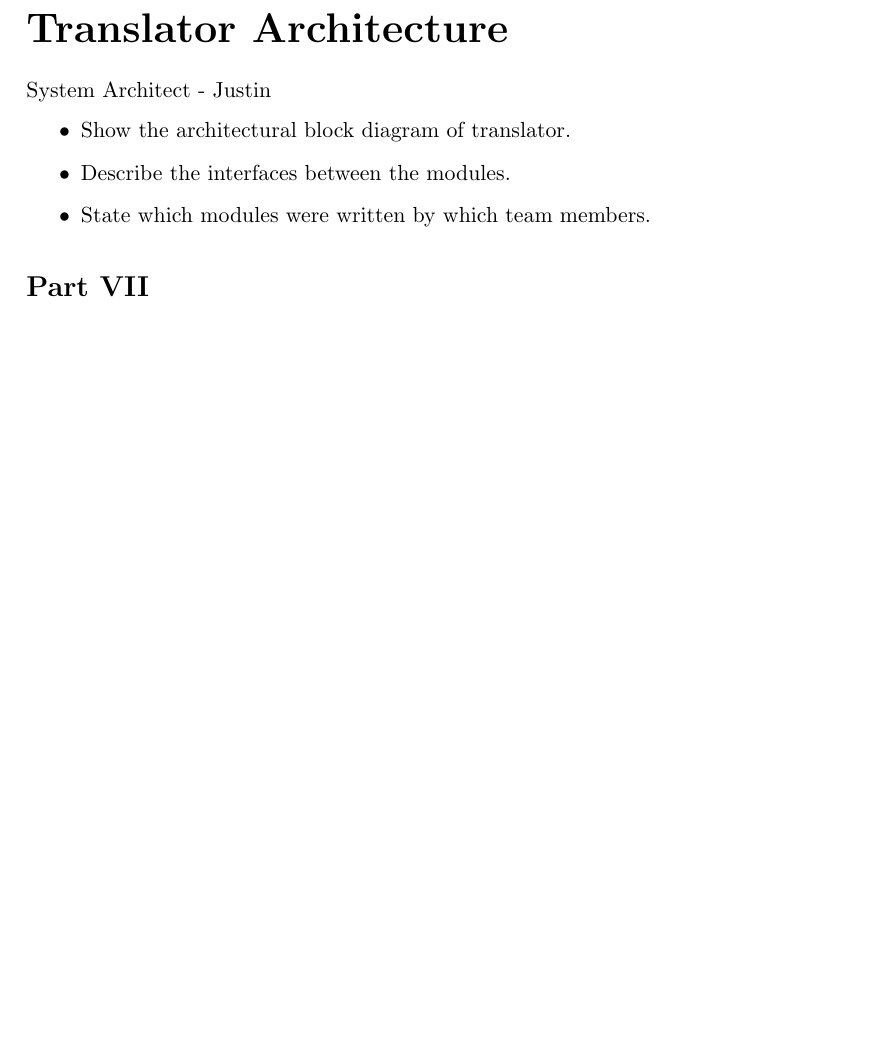
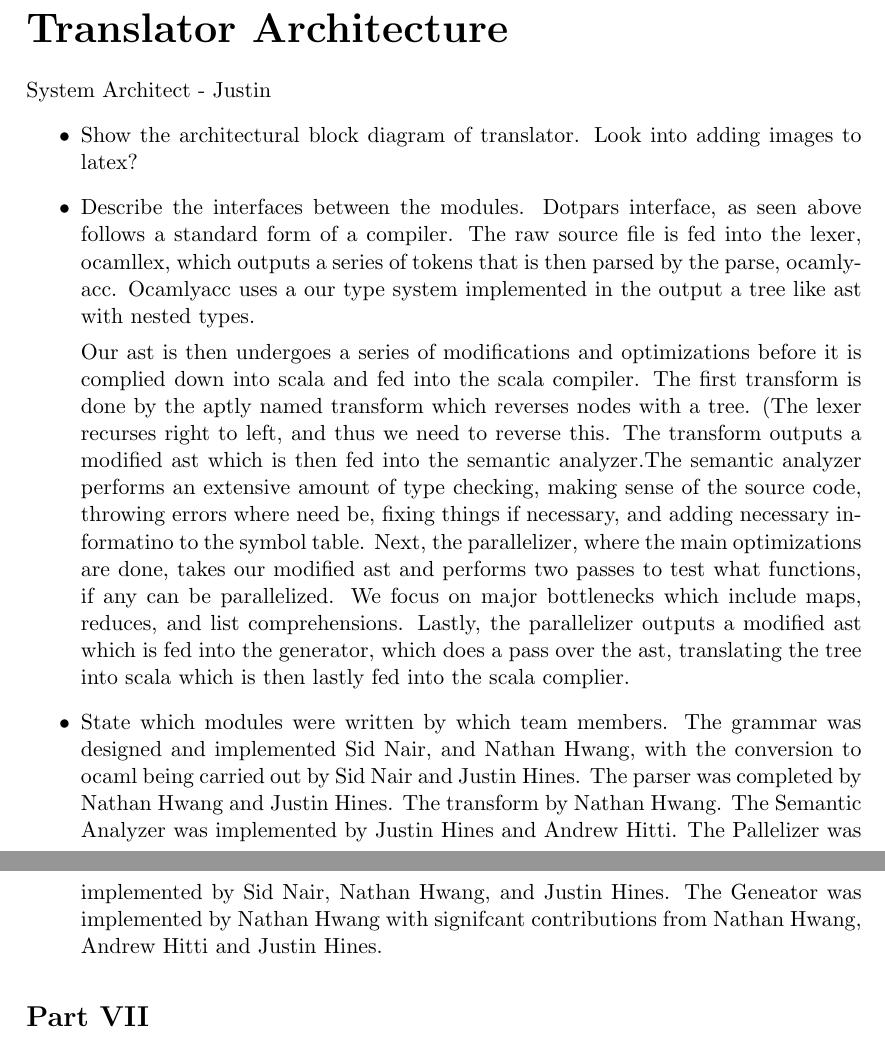
Before and after one commit to sidnair/DotPar, a LaTeX document (docs/Final Report/finalReport.tex, which reads docs/Final Report/justin.tex): part of page 36 of 38 before the commit and two parts of pages 36 and 37 of 38 after it, the two joined at a grey line, cut so that both start at the same text, the shorter picture padded with empty space. Compiled offline with pdfLaTeX.

Commit message:
Added DRAFT to my portion of final report

```diff
--- a/docs/Final Report/justin.tex
+++ b/docs/Final Report/justin.tex
@@ -1,6 +1,35 @@
 System Architect - Justin
 \begin{itemize}
 \item Show the architectural block diagram of translator.
+Look into adding images to latex?
+
 \item Describe the interfaces between the modules.
+Dotpars interface, as seen above follows a standard form of a compiler. The raw
+source file is fed into the lexer, ocamllex, which outputs a series of tokens that is then
+parsed by the parse, ocamlyacc.  Ocamlyacc uses a our type system implemented in
+the output a tree like ast with nested types.
+
+Our ast is then undergoes a series of modifications and optimizations before it
+is complied down into scala and fed into the scala compiler.  The first transform
+is done by the aptly named transform which reverses nodes with a tree.  (The lexer
+recurses right to left, and thus we need to reverse this.  The transform outputs
+a modified ast which is then fed into the semantic analyzer.The semantic analyzer
+performs an extensive amount of type checking, making sense of the source code,
+throwing errors where need be, fixing things if necessary, and adding necessary
+informatino to the symbol table.  Next, the parallelizer, where the main optimizations
+are done, takes our modified ast and performs two passes to test what functions,
+if any can be parallelized. We focus on major bottlenecks which include maps, reduces,
+and list comprehensions. Lastly, the parallelizer outputs a modified ast which is fed
+into the generator, which does a pass over the ast, translating the tree into
+scala which is then lastly fed into the scala complier.
+
 \item State which modules were written by which team members.
+The grammar was designed and implemented Sid Nair, and Nathan Hwang, with the
+conversion to ocaml being carried out by Sid Nair and Justin Hines.  The parser was
+completed by Nathan Hwang and Justin Hines.  The transform by Nathan Hwang.  The
+Semantic Analyzer was implemented by Justin Hines and Andrew Hitti.  The Pallelizer was
+implemented by Sid Nair, Nathan Hwang, and Justin Hines. The Geneator was
+implemented by Nathan Hwang with signifcant contributions from Nathan Hwang,
+Andrew Hitti and Justin Hines.
+
 \end{itemize}
```
